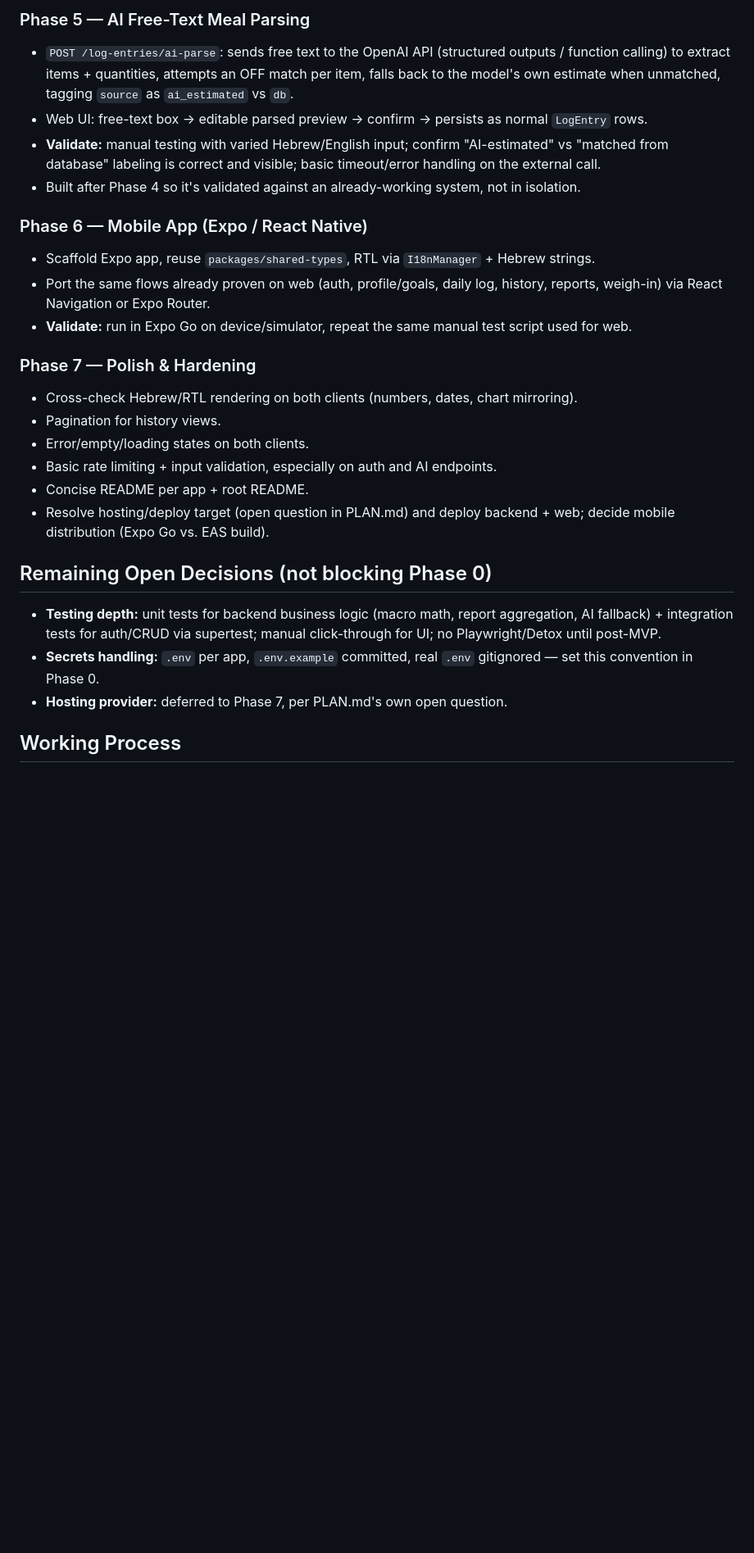
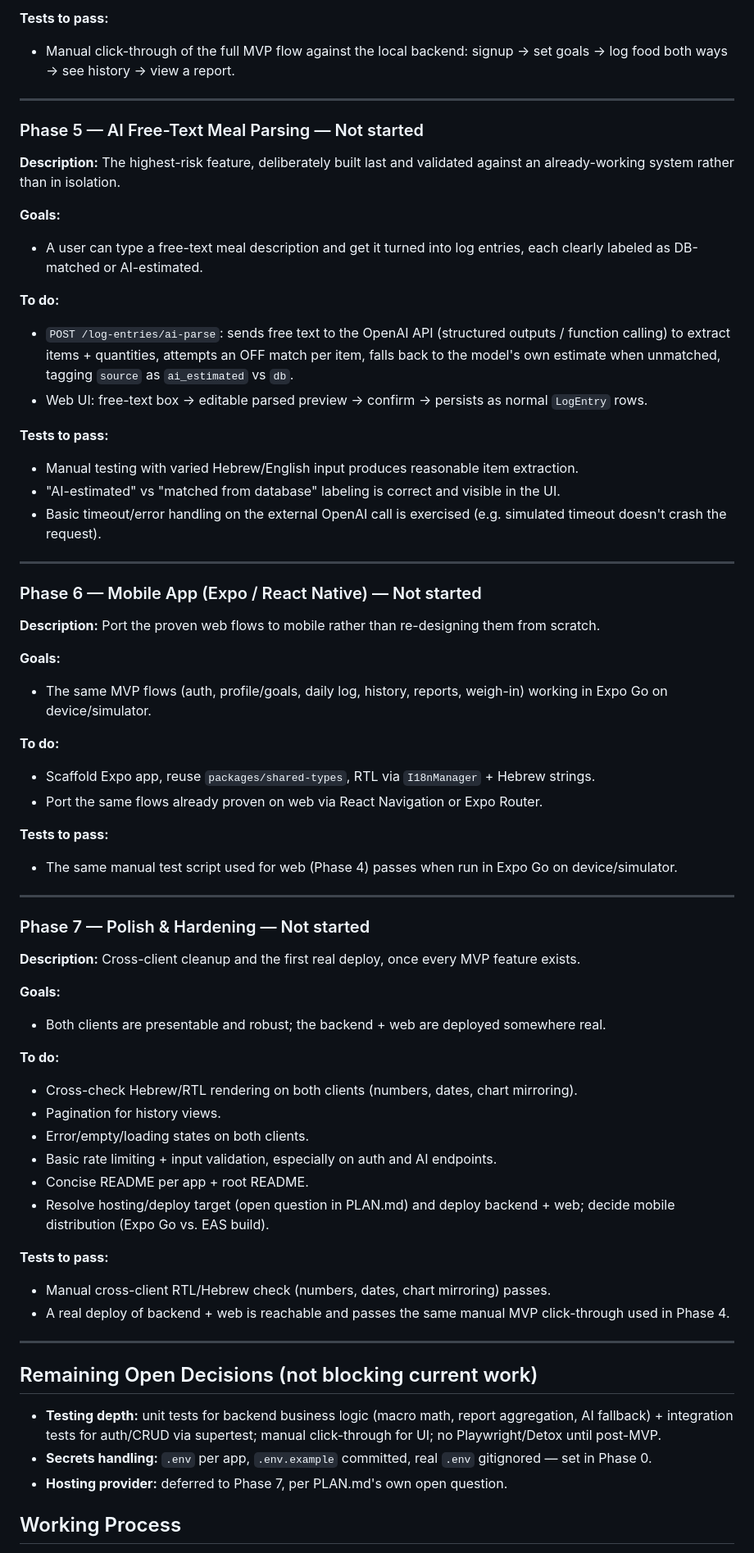
Before and after one commit to nadavBoytner/NutriTrack, a Markdown page: planning/BUILD_PLAN.md, the part around one of its changes. Shown at 82% size. Drawn GitHub-style; blank space fills up the shorter version.

```diff
--- a/planning/BUILD_PLAN.md
+++ b/planning/BUILD_PLAN.md
@@ -64,16 +128,51 @@ Backend first (both clients depend on it), then web, then mobile as a port of th
 
-### Phase 5 — AI Free-Text Meal Parsing
+**Tests to pass:**
+- Manual click-through of the full MVP flow against the local backend: signup → set goals → log food both ways → see history → view a report.
+
+---
+
+### Phase 5 — AI Free-Text Meal Parsing — Not started
+
+**Description:** The highest-risk feature, deliberately built last and validated against an already-working system rather than in isolation.
+
+**Goals:**
+- A user can type a free-text meal description and get it turned into log entries, each clearly labeled as DB-matched or AI-estimated.
+
+**To do:**
 - `POST /log-entries/ai-parse`: sends free text to the OpenAI API (structured outputs / function calling) to extract items + quantities, attempts an OFF match per item, falls back to the model's own estimate when unmatched, tagging `source` as `ai_estimated` vs `db`.
 - Web UI: free-text box → editable parsed preview → confirm → persists as normal `LogEntry` rows.
-- **Validate:** manual testing with varied Hebrew/English input; confirm "AI-estimated" vs "matched from database" labeling is correct and visible; basic timeout/error handling on the external call.
-- Built after Phase 4 so it's validated against an already-working system, not in isolation.
 
-### Phase 6 — Mobile App (Expo / React Native)
+**Tests to pass:**
+- Manual testing with varied Hebrew/English input produces reasonable item extraction.
+- "AI-estimated" vs "matched from database" labeling is correct and visible in the UI.
+- Basic timeout/error handling on the external OpenAI call is exercised (e.g. simulated timeout doesn't crash the request).
+
+---
+
+### Phase 6 — Mobile App (Expo / React Native) — Not started
+
+**Description:** Port the proven web flows to mobile rather than re-designing them from scratch.
+
+**Goals:**
+- The same MVP flows (auth, profile/goals, daily log, history, reports, weigh-in) working in Expo Go on device/simulator.
+
+**To do:**
 - Scaffold Expo app, reuse `packages/shared-types`, RTL via `I18nManager` + Hebrew strings.
-- Port the same flows already proven on web (auth, profile/goals, daily log, history, reports, weigh-in) via React Navigation or Expo Router.
-- **Validate:** run in Expo Go on device/simulator, repeat the same manual test script used for web.
+- Port the same flows already proven on web via React Navigation or Expo Router.
 
-### Phase 7 — Polish & Hardening
+**Tests to pass:**
+- The same manual test script used for web (Phase 4) passes when run in Expo Go on device/simulator.
+
+---
+
+### Phase 7 — Polish & Hardening — Not started
+
+**Description:** Cross-client cleanup and the first real deploy, once every MVP feature exists.
+
+**Goals:**
+- Both clients are presentable and robust; the backend + web are deployed somewhere real.
+
+**To do:**
 - Cross-check Hebrew/RTL rendering on both clients (numbers, dates, chart mirroring).
 - Pagination for history views.
 - Error/empty/loading states on both clients.
@@ -81,10 +180,16 @@ Backend first (both clients depend on it), then web, then mobile as a port of th
 - Concise README per app + root README.
 - Resolve hosting/deploy target (open question in PLAN.md) and deploy backend + web; decide mobile distribution (Expo Go vs. EAS build).
 
-## Remaining Open Decisions (not blocking Phase 0)
+**Tests to pass:**
+- Manual cross-client RTL/Hebrew check (numbers, dates, chart mirroring) passes.
+- A real deploy of backend + web is reachable and passes the same manual MVP click-through used in Phase 4.
+
+---
+
+## Remaining Open Decisions (not blocking current work)
 
 - **Testing depth:** unit tests for backend business logic (macro math, report aggregation, AI fallback) + integration tests for auth/CRUD via supertest; manual click-through for UI; no Playwright/Detox until post-MVP.
-- **Secrets handling:** `.env` per app, `.env.example` committed, real `.env` gitignored — set this convention in Phase 0.
+- **Secrets handling:** `.env` per app, `.env.example` committed, real `.env` gitignored — set in Phase 0.
 - **Hosting provider:** deferred to Phase 7, per PLAN.md's own open question.
 
 ## Working Process
```
Also changed, not shown: other parts of planning/BUILD_PLAN.md (+79 -24 lines), README.md (added, +40 -0 lines).
